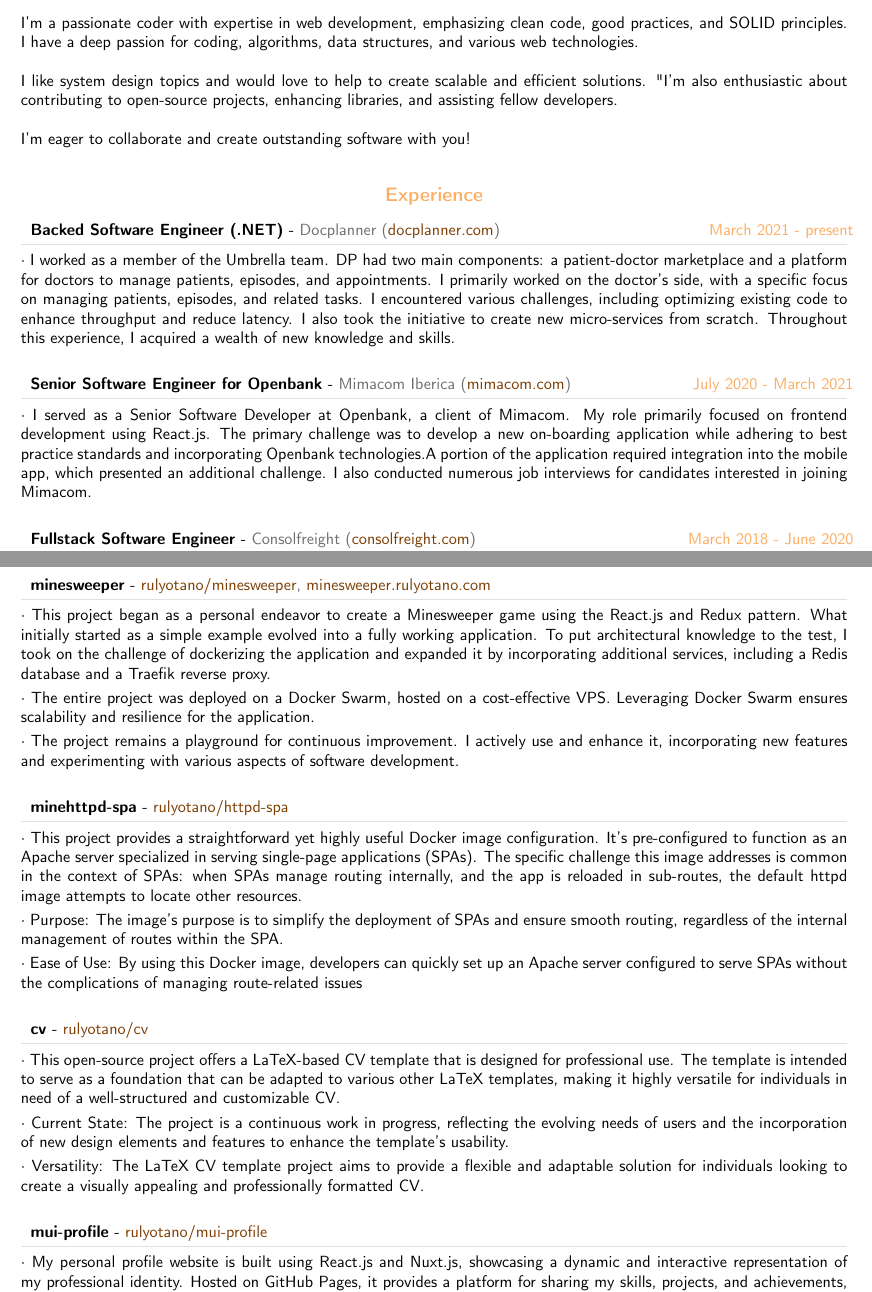
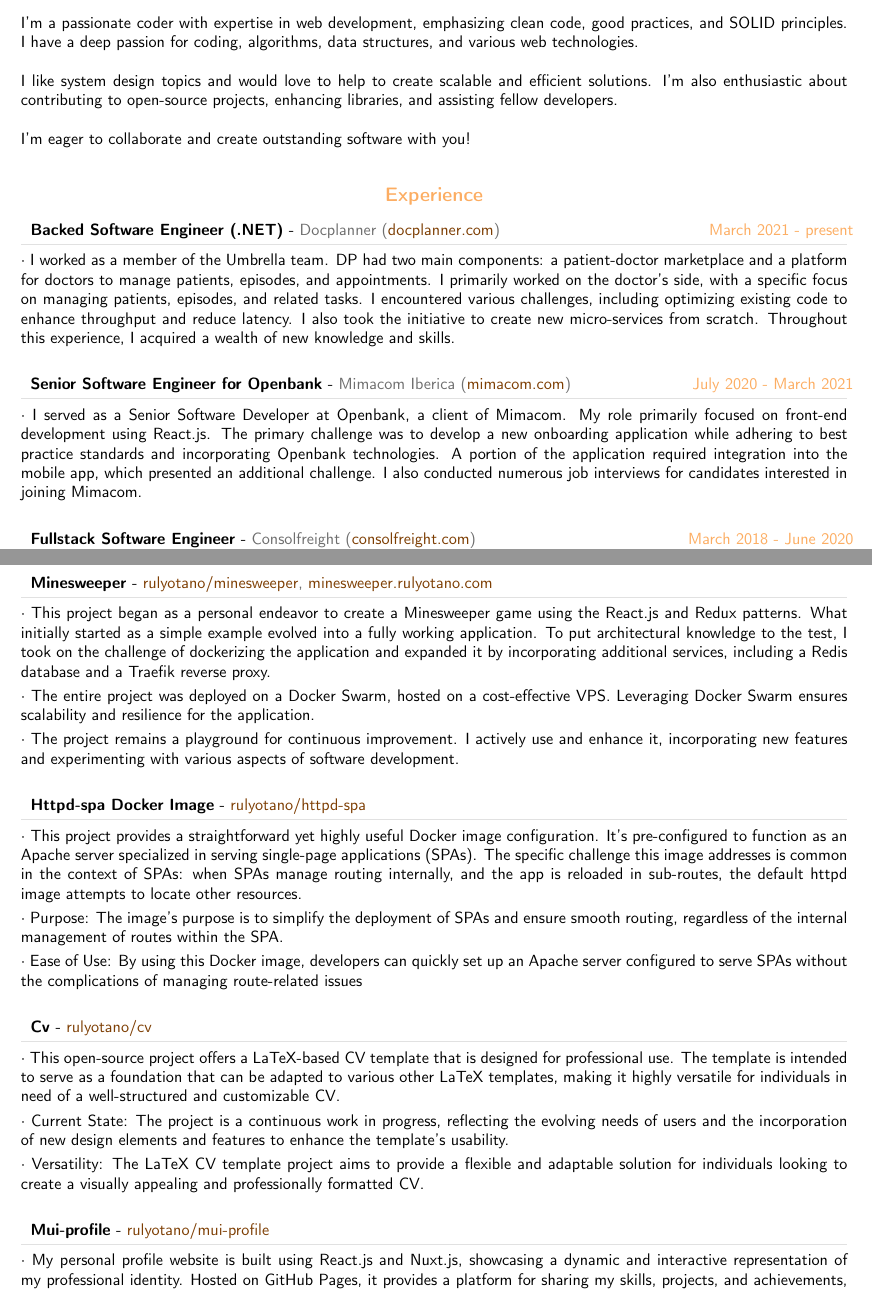
Before and after one commit to rulyotano/cv, a LaTeX document (templates/Raul-Otano.en.tex): two parts of pages 1 and 3 of 3, joined at a grey line, cut so that both start at the same text. Compiled offline with pdfLaTeX.

Commit message:
Update Raul-Otano.en.tex

```diff
--- a/templates/Raul-Otano.en.tex
+++ b/templates/Raul-Otano.en.tex
@@ -336,7 +336,7 @@
 \cvsection{Summary}
 I'm a passionate coder with expertise in web development, emphasizing clean code, good practices, and SOLID principles. I have a deep passion for coding, algorithms, data structures, and various web technologies.\\
 
-I like system design topics and would love to help to create scalable and efficient solutions. "I'm also enthusiastic about contributing to open-source projects, enhancing libraries, and assisting fellow developers.\\
+I like system design topics and would love to help to create scalable and efficient solutions. I'm also enthusiastic about contributing to open-source projects, enhancing libraries, and assisting fellow developers.\\
 
 I'm eager to collaborate and create outstanding software with you!\\
 
@@ -357,7 +357,7 @@
 }
 
 \cvevent{July 2020 - March 2021}{Senior Software Engineer for Openbank}{Mimacom Iberica (\href{https://mimacom.com/es}{mimacom.com})}{
-	{I served as a Senior Software Developer at Openbank, a client of Mimacom. My role primarily focused on frontend development using React.js. The primary challenge was to develop a new on-boarding application while adhering to best practice standards and incorporating Openbank technologies.A portion of the application required integration into the mobile app, which presented an additional challenge. I also conducted numerous job interviews for candidates interested in joining Mimacom.}
+	{I served as a Senior Software Developer at Openbank, a client of Mimacom. My role primarily focused on front-end development using React.js. The primary challenge was to develop a new onboarding application while adhering to best practice standards and incorporating Openbank technologies. A portion of the application required integration into the mobile app, which presented an additional challenge. I also conducted numerous job interviews for candidates interested in joining Mimacom.}
 }
 
 \cvevent{March 2018 - June 2020}{Fullstack Software Engineer}{Consolfreight (\href{https://consolfreight.com/}{consolfreight.com})}{
@@ -418,25 +418,25 @@
 	{These crosscutting libraries are my personal implementations, created during my available time. They automate the generation of NuGet packages for .NET and NPM packages for JavaScript. Within these libraries, you'll find a range of resources, including common algorithms and data structures that can be useful in various software projects. The most interesting one, in my opinion, is the \href{https://rulyotano.com/demos/bezier}{interpolation tool}, implemented for both, dotnet and js. We can get a Bezier curve that passes through a set of points previously defined. Also, there is a \href{https://github.com/rulyotano/wpf-bezier-interpolation}{WPF sample application}.}
 }
 
-\cvevent{}{minesweeper}{\href{https://github.com/rulyotano/minesweeper}{rulyotano/minesweeper}, \href{https://minesweeper.rulyotano.com}{minesweeper.rulyotano.com}}{
-	{This project began as a personal endeavor to create a Minesweeper game using the React.js and Redux pattern. What initially started as a simple example evolved into a fully working application. To put architectural knowledge to the test, I took on the challenge of dockerizing the application and expanded it by incorporating additional services, including a Redis database and a Traefik reverse proxy.},
+\cvevent{}{Minesweeper}{\href{https://github.com/rulyotano/minesweeper}{rulyotano/minesweeper}, \href{https://minesweeper.rulyotano.com}{minesweeper.rulyotano.com}}{
+	{This project began as a personal endeavor to create a Minesweeper game using the React.js and Redux patterns. What initially started as a simple example evolved into a fully working application. To put architectural knowledge to the test, I took on the challenge of dockerizing the application and expanded it by incorporating additional services, including a Redis database and a Traefik reverse proxy.},
         {The entire project was deployed on a Docker Swarm, hosted on a cost-effective VPS. Leveraging Docker Swarm ensures scalability and resilience for the application.},
 	{The project remains a playground for continuous improvement. I actively use and enhance it, incorporating new features and experimenting with various aspects of software development.}
 }
 
-\cvevent{}{minehttpd-spa}{\href{https://github.com/rulyotano/httpd-spa}{rulyotano/httpd-spa}}{
+\cvevent{}{Httpd-spa Docker Image}{\href{https://github.com/rulyotano/httpd-spa}{rulyotano/httpd-spa}}{
 	{This project provides a straightforward yet highly useful Docker image configuration. It's pre-configured to function as an Apache server specialized in serving single-page applications (SPAs). The specific challenge this image addresses is common in the context of SPAs: when SPAs manage routing internally, and the app is reloaded in sub-routes, the default httpd image attempts to locate other resources.},
         {Purpose: The image's purpose is to simplify the deployment of SPAs and ensure smooth routing, regardless of the internal management of routes within the SPA.},
 	{Ease of Use: By using this Docker image, developers can quickly set up an Apache server configured to serve SPAs without the complications of managing route-related issues}
 }
 
-\cvevent{}{cv}{\href{https://github.com/rulyotano/cv}{rulyotano/cv}}{
+\cvevent{}{Cv}{\href{https://github.com/rulyotano/cv}{rulyotano/cv}}{
 	{This open-source project offers a LaTeX-based CV template that is designed for professional use. The template is intended to serve as a foundation that can be adapted to various other LaTeX templates, making it highly versatile for individuals in need of a well-structured and customizable CV.},
         {Current State: The project is a continuous work in progress, reflecting the evolving needs of users and the incorporation of new design elements and features to enhance the template's usability.},
 	{Versatility: The LaTeX CV template project aims to provide a flexible and adaptable solution for individuals looking to create a visually appealing and professionally formatted CV.}
 }
 
-\cvevent{}{mui-profile}{\href{https://github.com/rulyotano/mui-profile}{rulyotano/mui-profile}}{
+\cvevent{}{Mui-profile}{\href{https://github.com/rulyotano/mui-profile}{rulyotano/mui-profile}}{
 	{My personal profile website is built using React.js and Nuxt.js, showcasing a dynamic and interactive representation of my professional identity. Hosted on GitHub Pages, it provides a platform for sharing my skills, projects, and achievements, offering a comprehensive overview of my capabilities and experiences.},
         {This project is designed to be versatile and adaptable, making it a valuable resource for anyone looking to create their own profile website. The website's codebase can be reused and customized for various purposes.},
 	{I have authored \href{https://betterprogramming.pub/get-your-personal-website-for-free-create-it-with-reactjs-b7e3c3c874b4}{an informative article} detailing the development and setup of this website, which serves as a helpful guide for others interested in creating their own online profile.}
```
